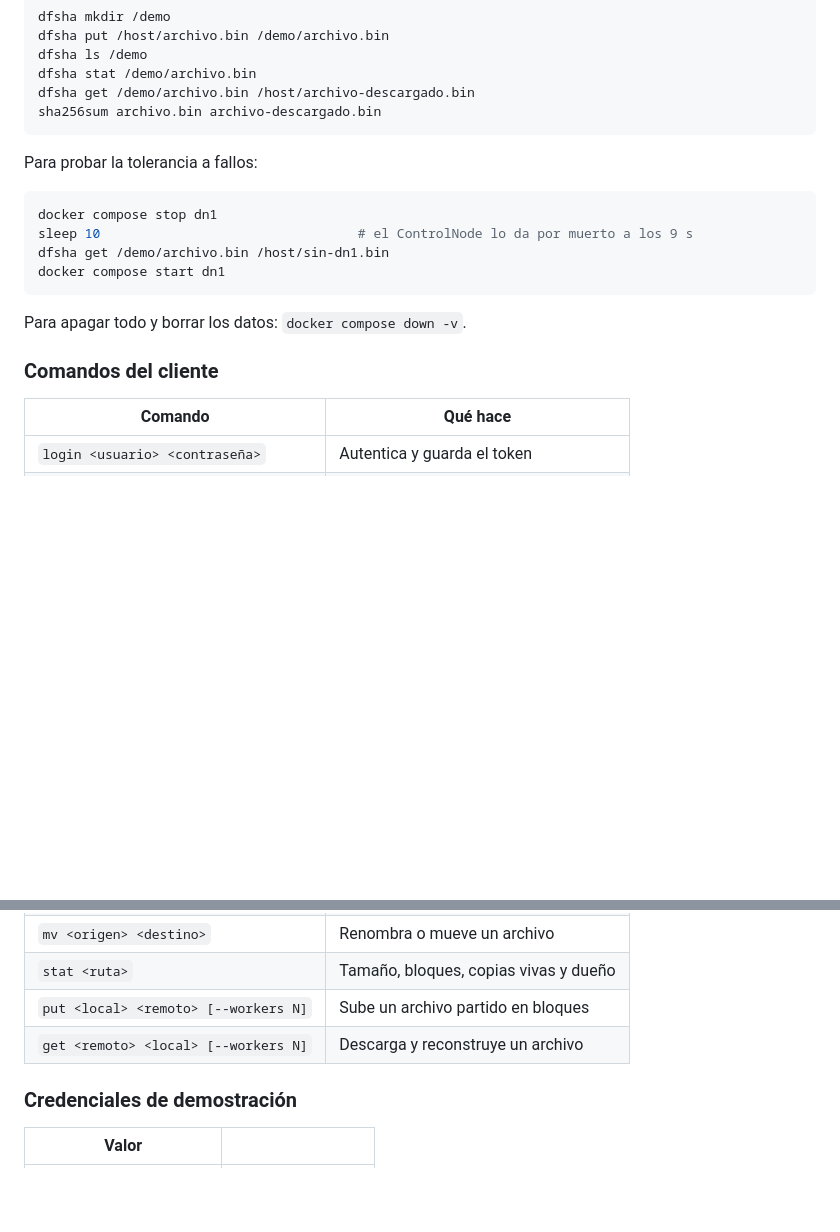
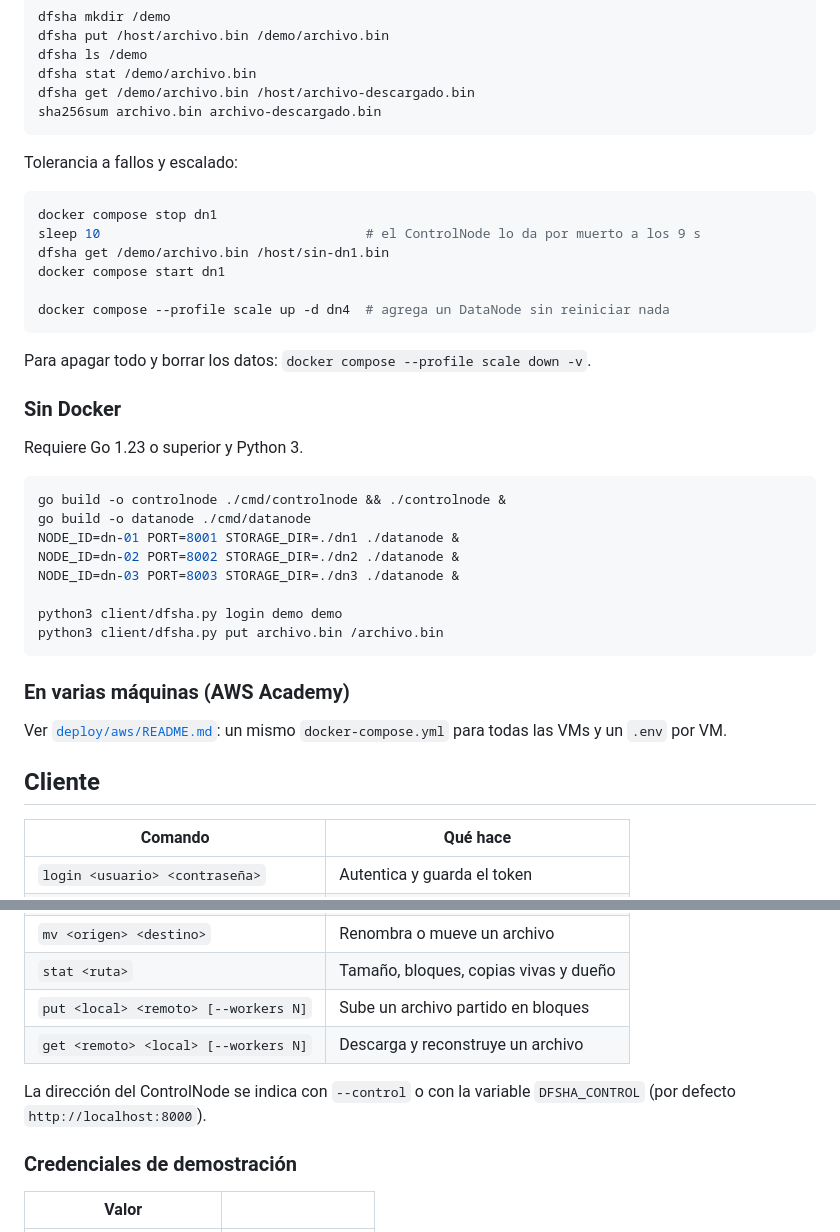
Before and after one commit to AndresVelezR/DFSha---Distributed-Systems, a Markdown page: README.md, 2 parts joined by grey strips. Rendered like a GitHub page; blank space fills up the shorter version.

````diff
--- a/README.md
+++ b/README.md
@@ -80,18 +107,39 @@ dfsha get /demo/archivo.bin /host/archivo-descargado.bin
 sha256sum archivo.bin archivo-descargado.bin
 ```
 
-Para probar la tolerancia a fallos:
+Tolerancia a fallos y escalado:
 
 ```bash
 docker compose stop dn1
-sleep 10                                 # el ControlNode lo da por muerto a los 9 s
+sleep 10                                  # el ControlNode lo da por muerto a los 9 s
 dfsha get /demo/archivo.bin /host/sin-dn1.bin
 docker compose start dn1
+
+docker compose --profile scale up -d dn4  # agrega un DataNode sin reiniciar nada
 ```
 
-Para apagar todo y borrar los datos: `docker compose down -v`.
+Para apagar todo y borrar los datos: `docker compose --profile scale down -v`.
 
-### Comandos del cliente
+### Sin Docker
+
+Requiere Go 1.23 o superior y Python 3.
+
+```bash
+go build -o controlnode ./cmd/controlnode && ./controlnode &
+go build -o datanode ./cmd/datanode
+NODE_ID=dn-01 PORT=8001 STORAGE_DIR=./dn1 ./datanode &
+NODE_ID=dn-02 PORT=8002 STORAGE_DIR=./dn2 ./datanode &
+NODE_ID=dn-03 PORT=8003 STORAGE_DIR=./dn3 ./datanode &
+
+python3 client/dfsha.py login demo demo
+python3 client/dfsha.py put archivo.bin /archivo.bin
+```
+
+### En varias máquinas (AWS Academy)
+
+Ver [`deploy/aws/README.md`](deploy/aws/README.md): un mismo `docker-compose.yml` para todas las VMs y un `.env` por VM.
+
+## Cliente
 
 | Comando | Qué hace |
 |---|---|
@@ -103,6 +151,8 @@ Para apagar todo y borrar los datos: `docker compose down -v`.
 | `stat <ruta>` | Tamaño, bloques, copias vivas y dueño |
 | `put <local> <remoto> [--workers N]` | Sube un archivo partido en bloques |
 | `get <remoto> <local> [--workers N]` | Descarga y reconstruye un archivo |
+
+La dirección del ControlNode se indica con `--control` o con la variable `DFSHA_CONTROL` (por defecto `http://localhost:8000`).
 
 ### Credenciales de demostración
 
````
Also changed, not shown: other parts of README.md (+36 -31 lines).
